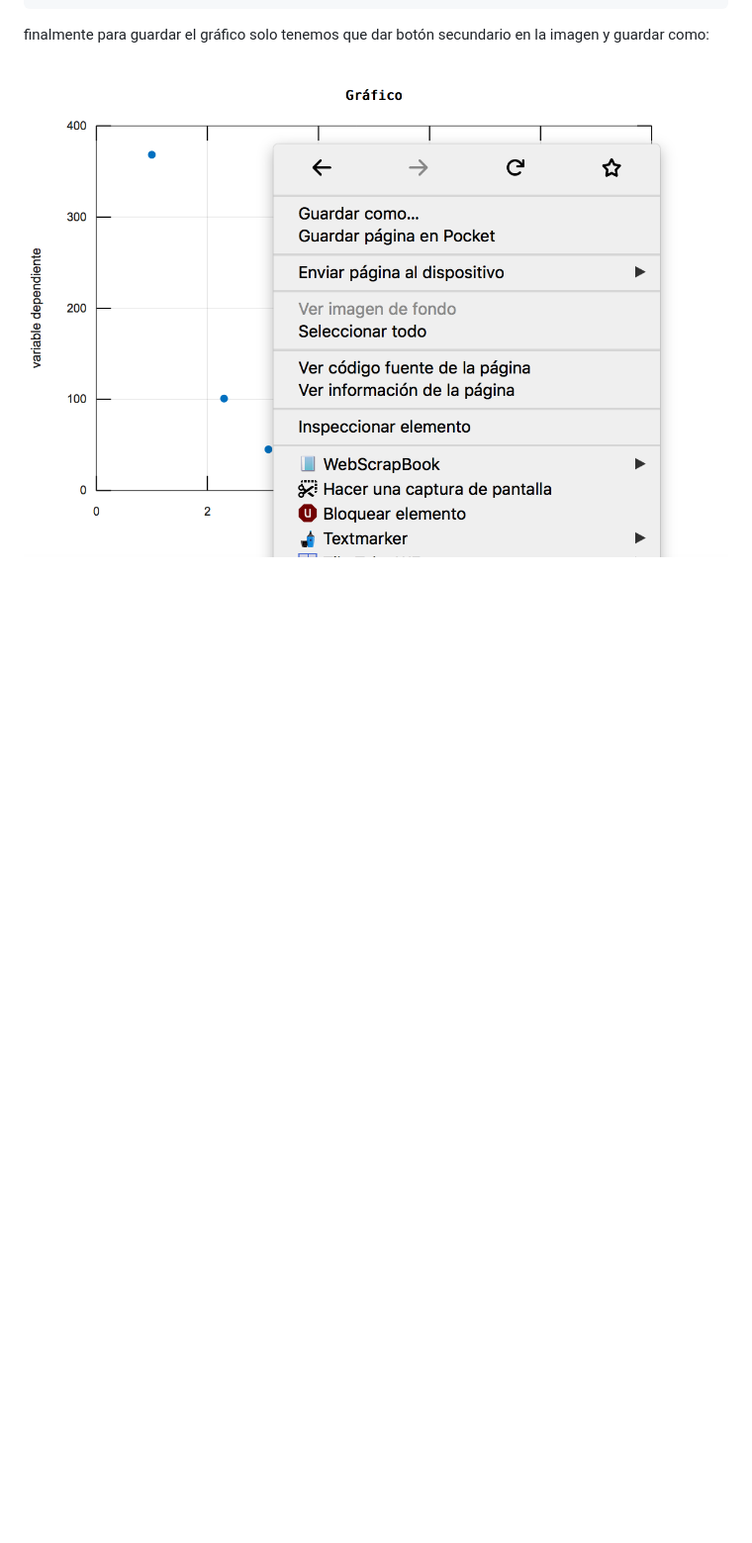
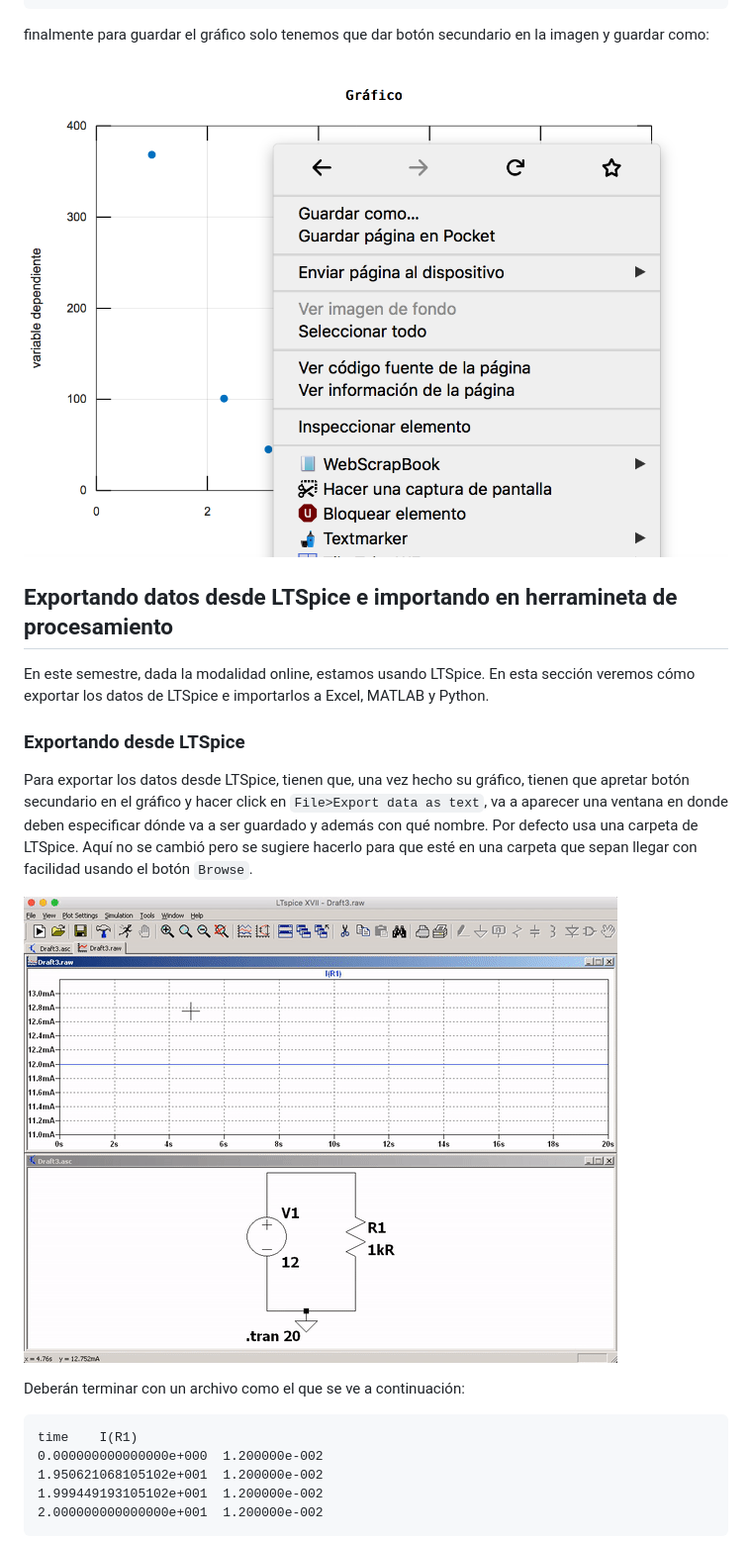
Before and after one commit to tomasrojasc/Guia-Herramientas-Computacionales-M-todos-Experimentales, a Markdown page: README.md, the part around the change printed below. Shown: that part at 99% size. Rendered like a GitHub page; pictures changed too: img/LTSpice/LTSpice1.gif (added); blank space fills up the shorter version.

Commit message:
Sección exportar datos desde LTSpice e importar desde excel

````diff
--- a/README.md
+++ b/README.md
@@ -210,4 +210,27 @@ finalmente para guardar el gráfico solo tenemos que dar botón secundario en la
 
 ![](img/octave/octave2.png)
 
+## Exportando datos desde LTSpice e importando en herramineta de procesamiento
 
+En este semestre, dada la modalidad online, estamos usando LTSpice. En esta sección veremos cómo exportar los datos de LTSpice e importarlos a Excel, MATLAB y Python.
+
+
+### Exportando desde LTSpice
+
+Para exportar los datos desde LTSpice, tienen que, una vez hecho su gráfico, tienen que apretar botón secundario en el gráfico y hacer click en ``File>Export data as text``, va a aparecer una ventana en donde deben especificar dónde va a ser guardado y además con qué nombre. Por defecto usa una carpeta de LTSpice. Aquí no se cambió pero se sugiere hacerlo para que esté en una carpeta que sepan llegar con facilidad usando el botón ``Browse``.
+
+![](img/LTSpice/LTSpice1.gif)
+
+
+Deberán terminar con un archivo como el que se ve a continuación:
+
+
+```
+time	I(R1)
+0.000000000000000e+000	1.200000e-002
+1.950621068105102e+001	1.200000e-002
+1.999449193105102e+001	1.200000e-002
+2.000000000000000e+001	1.200000e-002
+```
+
+
````
Also changed, not shown: other parts of README.md (+16 -0 lines), img/LTSpice/LTSpice1.png (added), img/LTSpice/LTSpice2.gif (added), img/LTSpice/LTSpice2.png (added), img/LTSpice/LTSpice3.gif (added), 1 other file.
